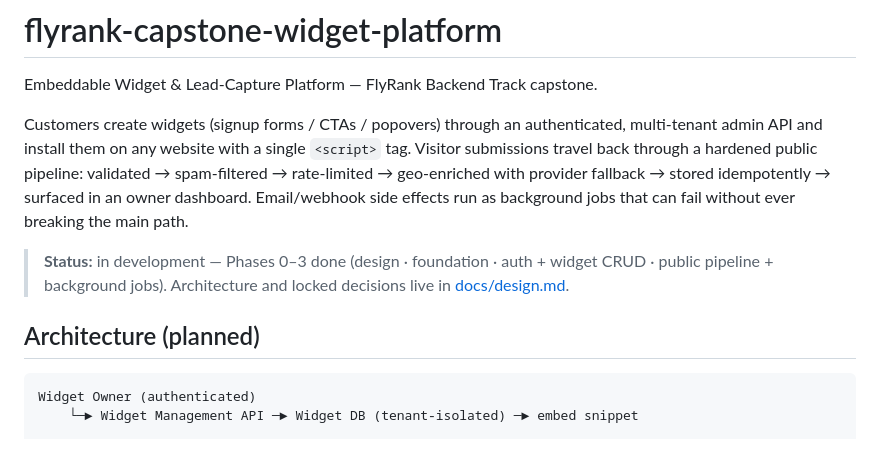
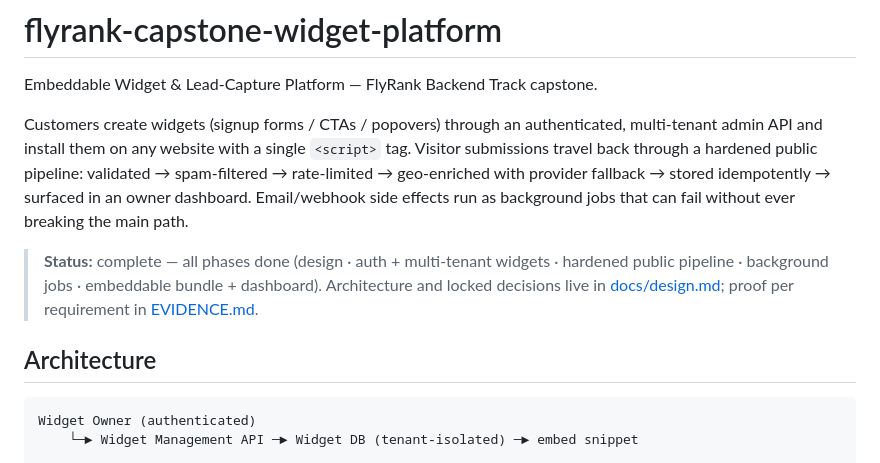
Before and after one commit to Hannan518/flyrank-capstone-widget-platform, a Markdown page: README.md, the part around the change. Rendered like a GitHub page.

Commit message:
Update README status and document origin-asymmetry decision

````diff
--- a/README.md
+++ b/README.md
@@ -10,11 +10,13 @@ provider fallback → stored idempotently → surfaced in an owner dashboard.
 Email/webhook side effects run as background jobs that can fail without ever
 breaking the main path.
 
-> **Status:** in development — Phases 0–3 done (design · foundation · auth +
-> widget CRUD · public pipeline + background jobs). Architecture and locked
-> decisions live in [docs/design.md](docs/design.md).
+> **Status:** complete — all phases done (design · auth + multi-tenant
+> widgets · hardened public pipeline · background jobs · embeddable bundle +
+> dashboard). Architecture and locked decisions live in
+> [docs/design.md](docs/design.md); proof per requirement in
+> [EVIDENCE.md](EVIDENCE.md).
 
-## Architecture (planned)
+## Architecture
 
 ```text
 Widget Owner (authenticated)
````
Also changed, not shown: BUILDLOG.md (+5 -0 lines), docs/design.md (+4 -0 lines).
